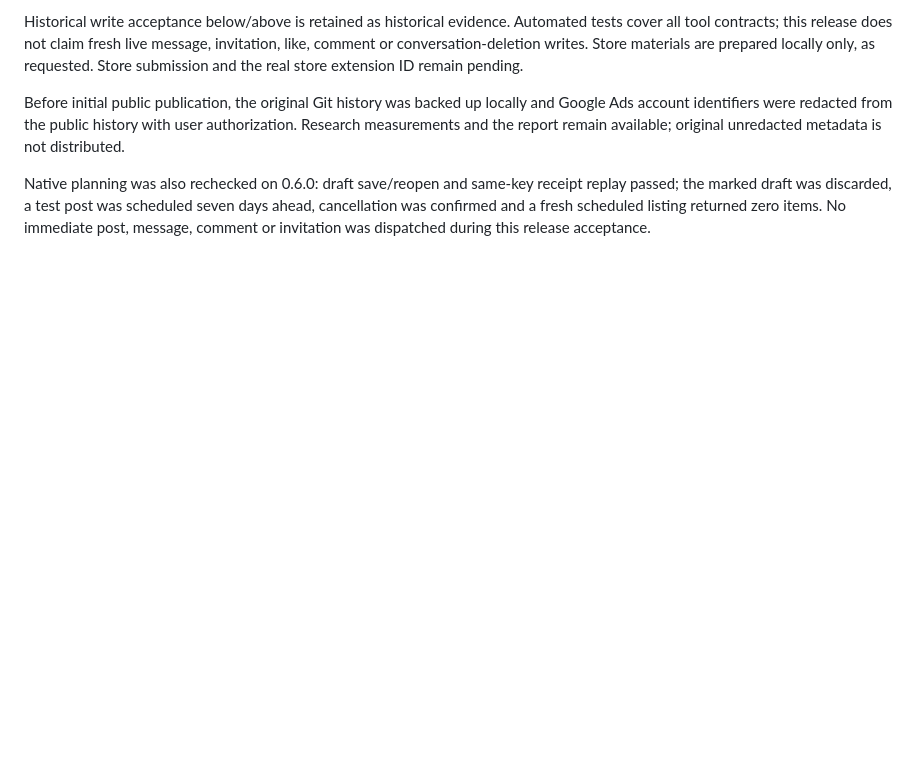
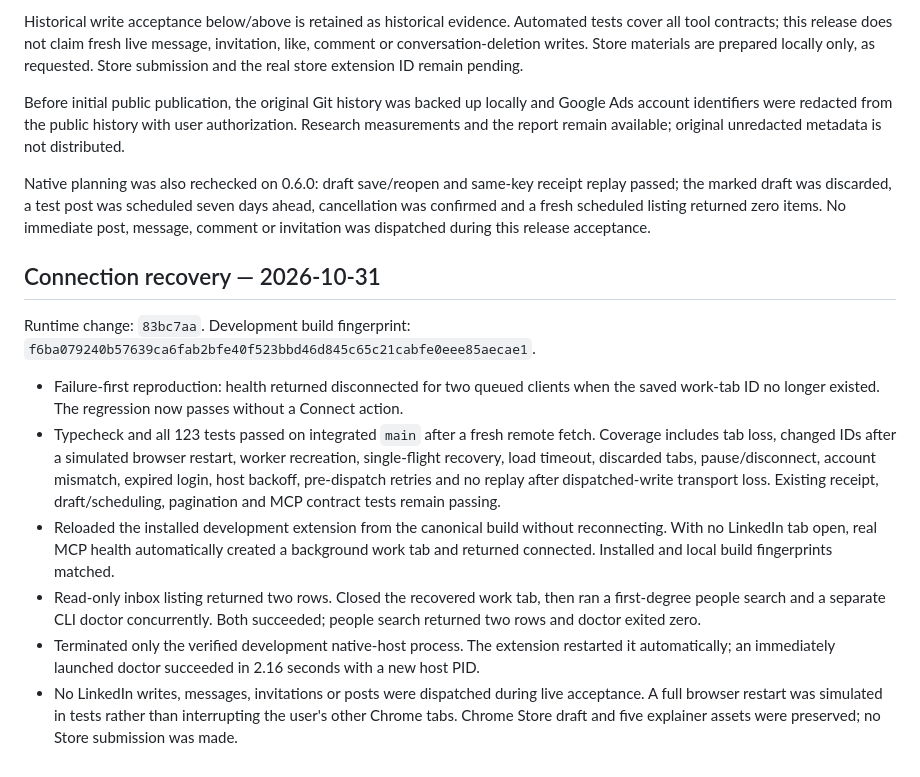
Before and after one commit to h4gen/linkedin-mcp-bridge, a Markdown page: docs/validation.md, the part around the change. Rendered like a GitHub page; blank space fills up the shorter version.

Commit message:
Record read-only live connection recovery acceptance

```diff
--- a/docs/validation.md
+++ b/docs/validation.md
@@ -129,3 +129,14 @@ Historical write acceptance below/above is retained as historical evidence. Auto
 Before initial public publication, the original Git history was backed up locally and Google Ads account identifiers were redacted from the public history with user authorization. Research measurements and the report remain available; original unredacted metadata is not distributed.
 
 Native planning was also rechecked on 0.6.0: draft save/reopen and same-key receipt replay passed; the marked draft was discarded, a test post was scheduled seven days ahead, cancellation was confirmed and a fresh scheduled listing returned zero items. No immediate post, message, comment or invitation was dispatched during this release acceptance.
+
+## Connection recovery — 2026-10-31
+
+Runtime change: `83bc7aa`. Development build fingerprint: `f6ba079240b57639ca6fab2bfe40f523bbd46d845c65c21cabfe0eee85aecae1`.
+
+- Failure-first reproduction: health returned disconnected for two queued clients when the saved work-tab ID no longer existed. The regression now passes without a Connect action.
+- Typecheck and all 123 tests passed on integrated `main` after a fresh remote fetch. Coverage includes tab loss, changed IDs after a simulated browser restart, worker recreation, single-flight recovery, load timeout, discarded tabs, pause/disconnect, account mismatch, expired login, host backoff, pre-dispatch retries and no replay after dispatched-write transport loss. Existing receipt, draft/scheduling, pagination and MCP contract tests remain passing.
+- Reloaded the installed development extension from the canonical build without reconnecting. With no LinkedIn tab open, real MCP health automatically created a background work tab and returned connected. Installed and local build fingerprints matched.
+- Read-only inbox listing returned two rows. Closed the recovered work tab, then ran a first-degree people search and a separate CLI doctor concurrently. Both succeeded; people search returned two rows and doctor exited zero.
+- Terminated only the verified development native-host process. The extension restarted it automatically; an immediately launched doctor succeeded in 2.16 seconds with a new host PID.
+- No LinkedIn writes, messages, invitations or posts were dispatched during live acceptance. A full browser restart was simulated in tests rather than interrupting the user's other Chrome tabs. Chrome Store draft and five explainer assets were preserved; no Store submission was made.
```
